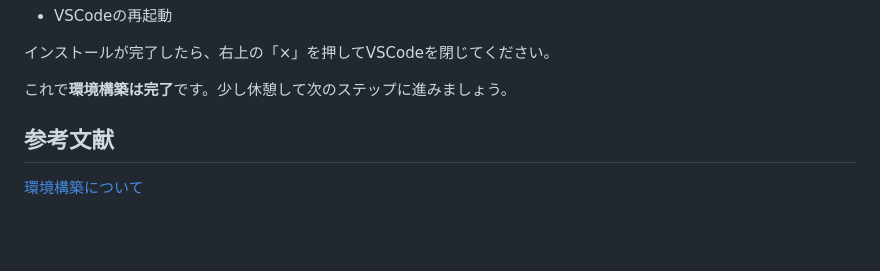
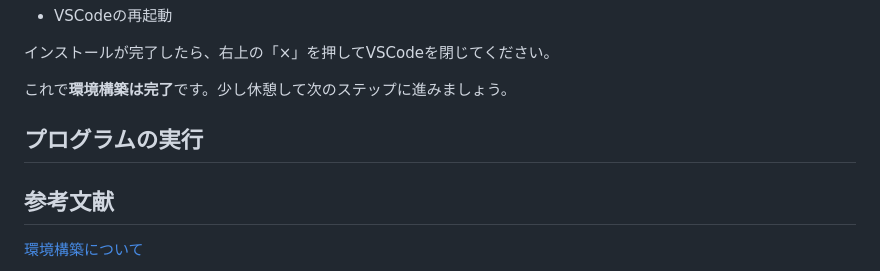
Before and after one commit to k-768/PythonGameProgramming, a Markdown page: docs/basic01.md, the part around the change. GitHub-like rendering; blank space fills up the shorter version.

Commit message:
update 2 files and create 6 files

```diff
--- a/docs/basic01.md
+++ b/docs/basic01.md
@@ -125,6 +125,11 @@ VSCodeが立ち上がったら、設定を行います。
 これで**環境構築は完了**です。少し休憩して次のステップに進みましょう。
 
 
+## プログラムの実行
+
+
+
+
 
 ## 参考文献
 
```
Also changed, not shown: docs/figs/01/NewFolder.png (added), docs/figs/01/SelectFolder.png (added), docs/figs/01/Trast.png (added), docs/figs/01/WriteHello.png (added), docs/figs/01/makeHello.png (added), docs/figs/01/runHello.png (added), 1 other file.
